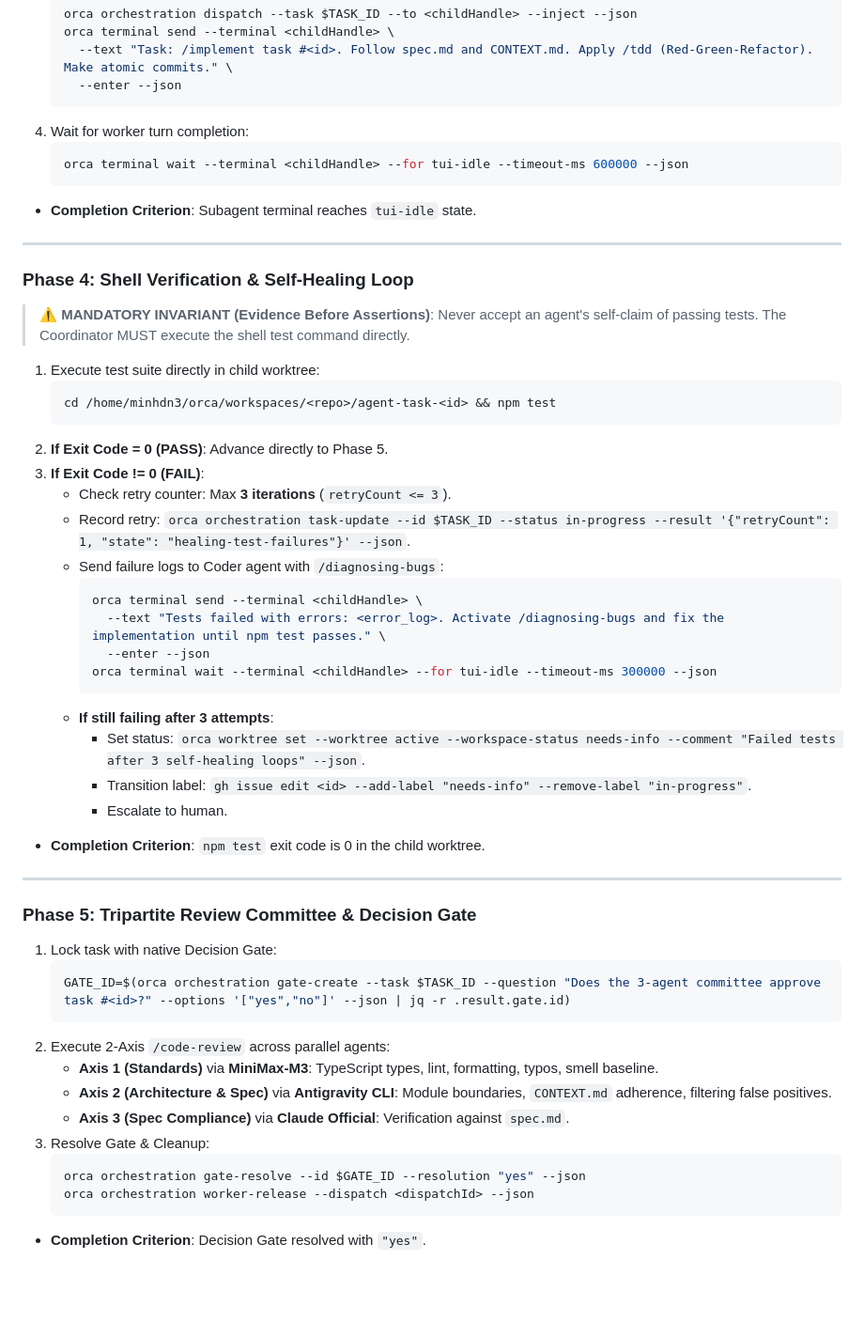
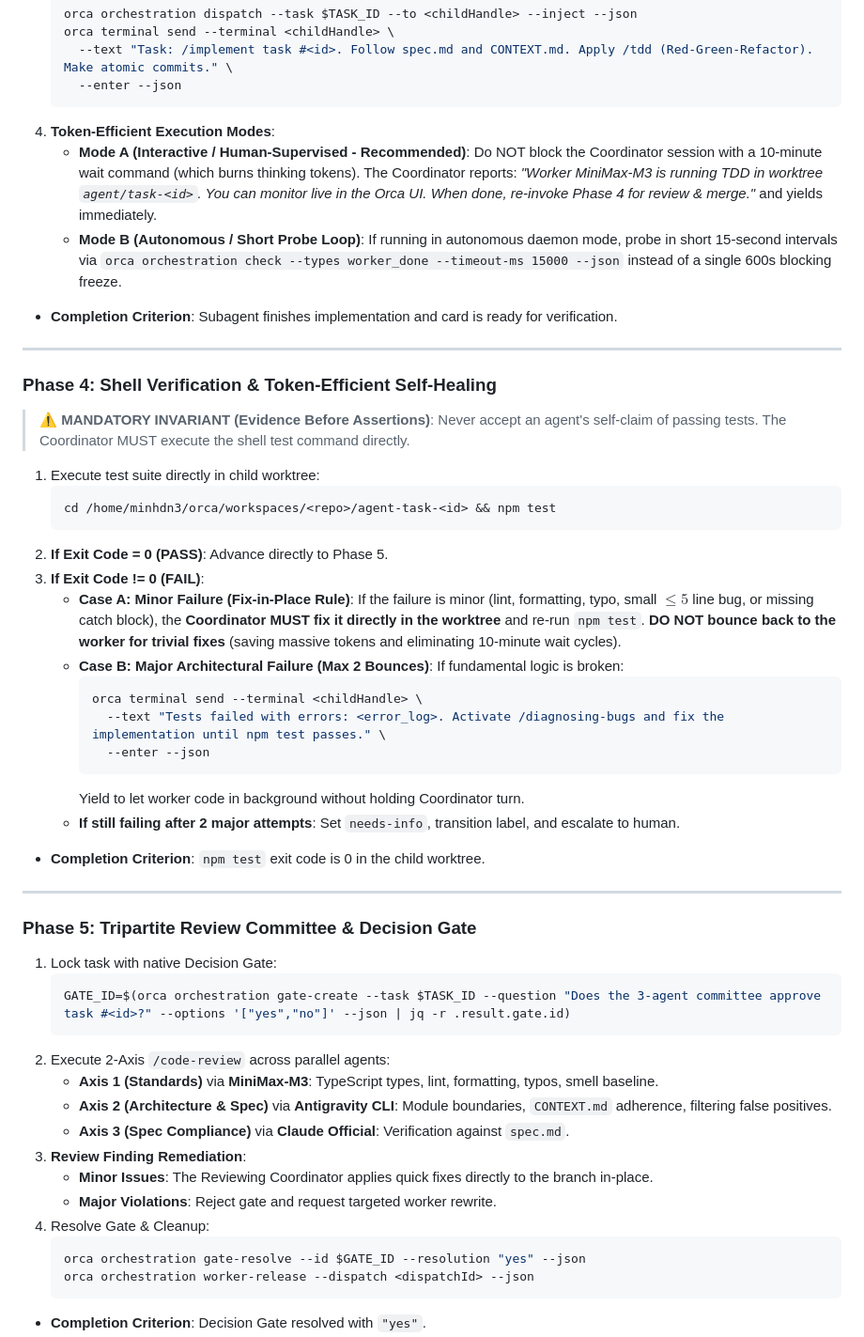
Before and after one commit to minhdevtry/orca-plugin, a Markdown page: skills/orca-orchestration/SKILL.md, the part around the change. Shown at 94% size. GitHub-like rendering; blank space fills up the shorter version.

Commit message:
perf: optimize orchestration with non-blocking async dispatch and in-place minor fixes

````diff
--- a/skills/orca-orchestration/SKILL.md
+++ b/skills/orca-orchestration/SKILL.md
@@ -145,15 +145,15 @@ When advancing through the 6-stage lifecycle, the Agent MUST ALWAYS execute stat
      --text "Task: /implement task #<id>. Follow spec.md and CONTEXT.md. Apply /tdd (Red-Green-Refactor). Make atomic commits." \
      --enter --json
    ```
-4. Wait for worker turn completion:
-   ```bash
-   orca terminal wait --terminal <childHandle> --for tui-idle --timeout-ms 600000 --json
-   ```
-- **Completion Criterion**: Subagent terminal reaches `tui-idle` state.
+4. **Token-Efficient Execution Modes**:
+   - **Mode A (Interactive / Human-Supervised - Recommended)**: Do NOT block the Coordinator session with a 10-minute wait command (which burns thinking tokens). The Coordinator reports: *"Worker MiniMax-M3 is running TDD in worktree `agent/task-<id>`. You can monitor live in the Orca UI. When done, re-invoke Phase 4 for review & merge."* and yields immediately.
+   - **Mode B (Autonomous / Short Probe Loop)**: If running in autonomous daemon mode, probe in short 15-second intervals via `orca orchestration check --types worker_done --timeout-ms 15000 --json` instead of a single 600s blocking freeze.
+- **Completion Criterion**: Subagent finishes implementation and card is ready for verification.
 
 ---
 
-### Phase 4: Shell Verification & Self-Healing Loop
+### Phase 4: Shell Verification & Token-Efficient Self-Healing
+
 > ⚠️ **MANDATORY INVARIANT (Evidence Before Assertions)**: Never accept an agent's self-claim of passing tests. The Coordinator MUST execute the shell test command directly.
 
 1. Execute test suite directly in child worktree:
@@ -162,24 +162,21 @@ When advancing through the 6-stage lifecycle, the Agent MUST ALWAYS execute stat
    ```
 2. **If Exit Code = 0 (PASS)**: Advance directly to Phase 5.
 3. **If Exit Code != 0 (FAIL)**:
-   - Check retry counter: Max **3 iterations** (`retryCount <= 3`).
-   - Record retry: `orca orchestration task-update --id $TASK_ID --status in-progress --result '{"retryCount": 1, "state": "healing-test-failures"}' --json`.
-   - Send failure logs to Coder agent with `/diagnosing-bugs`:
+   - **Case A: Minor Failure (Fix-in-Place Rule)**: If the failure is minor (lint, formatting, typo, small $\le 5$ line bug, or missing catch block), the **Coordinator MUST fix it directly in the worktree** and re-run `npm test`. **DO NOT bounce back to the worker for trivial fixes** (saving massive tokens and eliminating 10-minute wait cycles).
+   - **Case B: Major Architectural Failure (Max 2 Bounces)**: If fundamental logic is broken:
      ```bash
      orca terminal send --terminal <childHandle> \
        --text "Tests failed with errors: <error_log>. Activate /diagnosing-bugs and fix the implementation until npm test passes." \
        --enter --json
-     orca terminal wait --terminal <childHandle> --for tui-idle --timeout-ms 300000 --json
      ```
-   - **If still failing after 3 attempts**:
-     - Set status: `orca worktree set --worktree active --workspace-status needs-info --comment "Failed tests after 3 self-healing loops" --json`.
-     - Transition label: `gh issue edit <id> --add-label "needs-info" --remove-label "in-progress"`.
-     - Escalate to human.
+     Yield to let worker code in background without holding Coordinator turn.
+   - **If still failing after 2 major attempts**: Set `needs-info`, transition label, and escalate to human.
 - **Completion Criterion**: `npm test` exit code is 0 in the child worktree.
 
 ---
 
 ### Phase 5: Tripartite Review Committee & Decision Gate
+
 1. Lock task with native Decision Gate:
    ```bash
    GATE_ID=$(orca orchestration gate-create --task $TASK_ID --question "Does the 3-agent committee approve task #<id>?" --options '["yes","no"]' --json | jq -r .result.gate.id)
@@ -188,7 +185,10 @@ When advancing through the 6-stage lifecycle, the Agent MUST ALWAYS execute stat
    - **Axis 1 (Standards)** via **MiniMax-M3**: TypeScript types, lint, formatting, typos, smell baseline.
    - **Axis 2 (Architecture & Spec)** via **Antigravity CLI**: Module boundaries, `CONTEXT.md` adherence, filtering false positives.
    - **Axis 3 (Spec Compliance)** via **Claude Official**: Verification against `spec.md`.
-3. Resolve Gate & Cleanup:
+3. **Review Finding Remediation**:
+   - **Minor Issues**: The Reviewing Coordinator applies quick fixes directly to the branch in-place.
+   - **Major Violations**: Reject gate and request targeted worker rewrite.
+4. Resolve Gate & Cleanup:
    ```bash
    orca orchestration gate-resolve --id $GATE_ID --resolution "yes" --json
    orca orchestration worker-release --dispatch <dispatchId> --json
````
